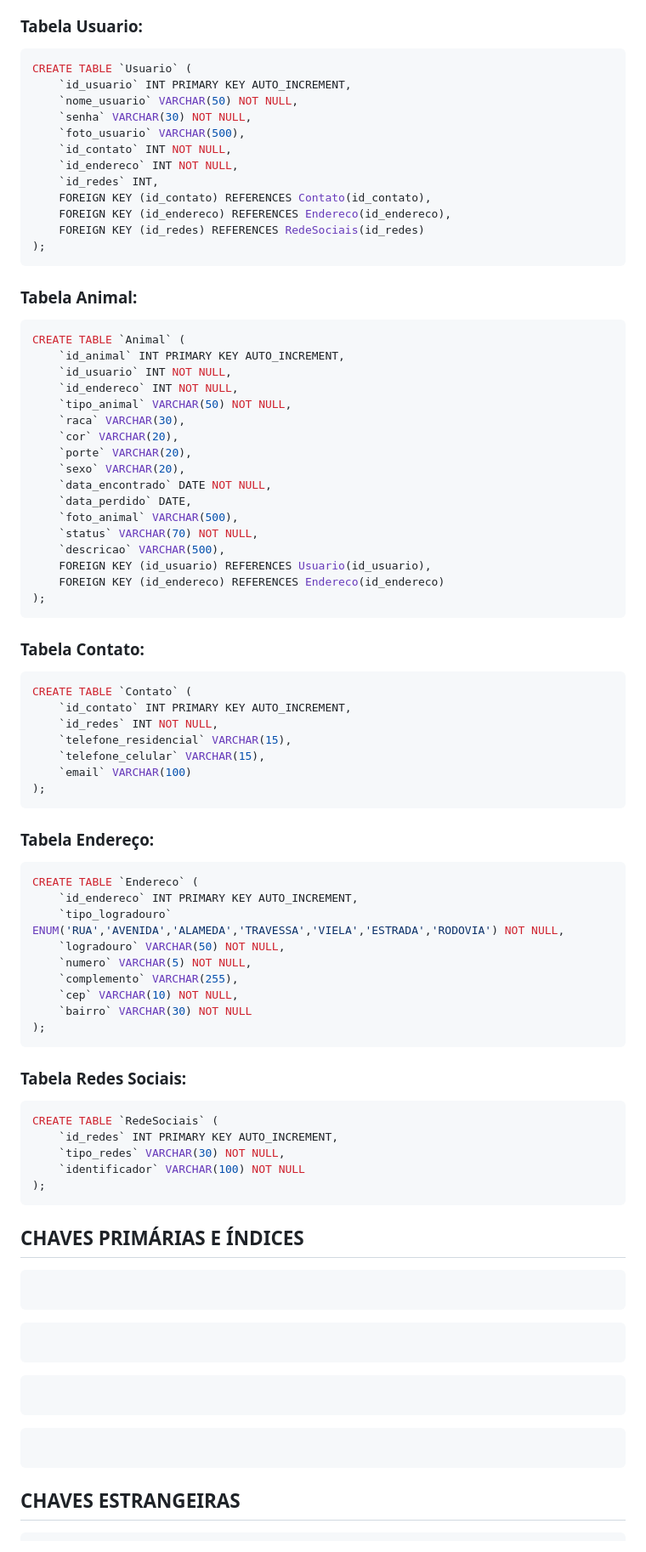
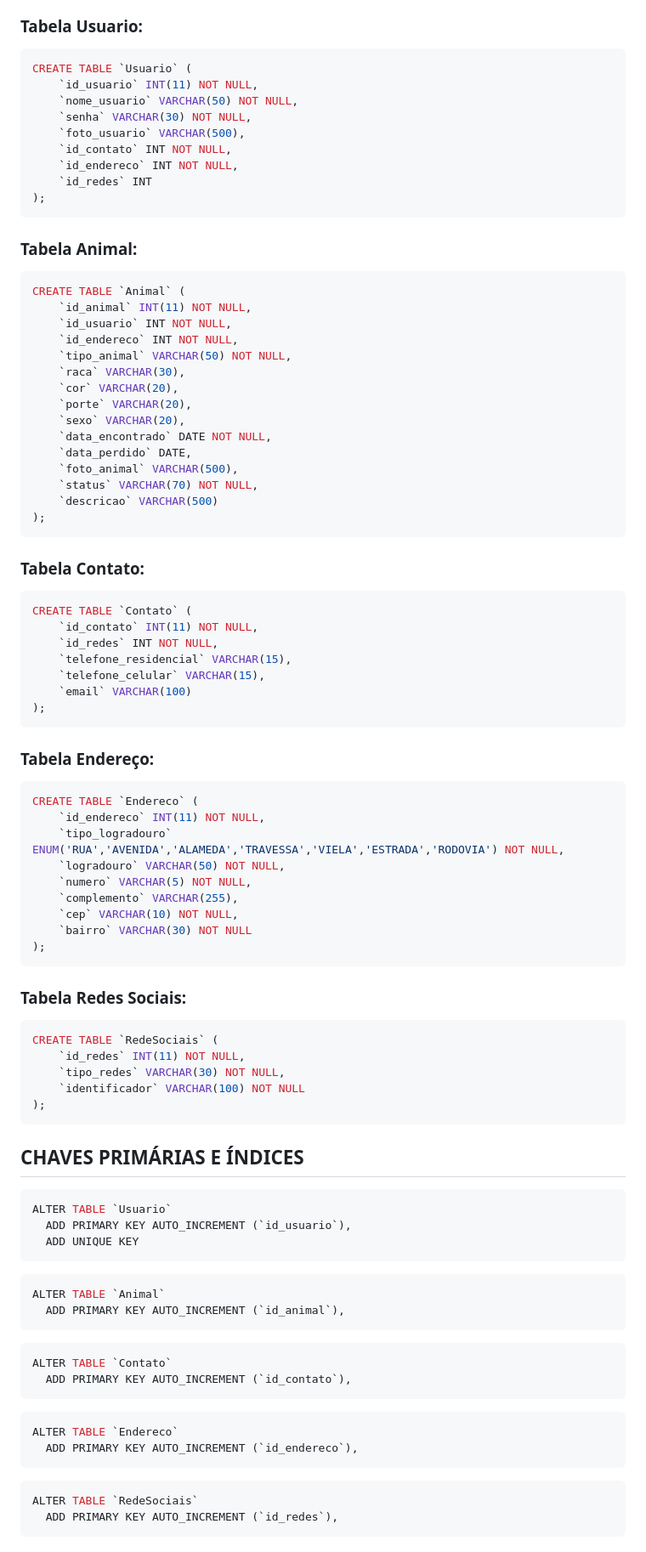
Before and after one commit to nathanfreire/PetNaLeste, a Markdown page: README.md, the part around the change printed below. Shown: that part at 85% size. GitHub-like rendering.

````diff
--- a/README.md
+++ b/README.md
@@ -63,16 +63,13 @@ node index.js
 
 ```sql
 CREATE TABLE `Usuario` (
-    `id_usuario` INT PRIMARY KEY AUTO_INCREMENT,
+    `id_usuario` INT(11) NOT NULL,
     `nome_usuario` VARCHAR(50) NOT NULL,
     `senha` VARCHAR(30) NOT NULL,
     `foto_usuario` VARCHAR(500),
     `id_contato` INT NOT NULL,
     `id_endereco` INT NOT NULL,
-    `id_redes` INT,
-    FOREIGN KEY (id_contato) REFERENCES Contato(id_contato),
-    FOREIGN KEY (id_endereco) REFERENCES Endereco(id_endereco),
-    FOREIGN KEY (id_redes) REFERENCES RedeSociais(id_redes)
+    `id_redes` INT
 );
 ```
 
@@ -80,7 +77,7 @@ CREATE TABLE `Usuario` (
 
 ```sql
 CREATE TABLE `Animal` (
-    `id_animal` INT PRIMARY KEY AUTO_INCREMENT,
+    `id_animal` INT(11) NOT NULL,
     `id_usuario` INT NOT NULL,
     `id_endereco` INT NOT NULL,
     `tipo_animal` VARCHAR(50) NOT NULL,
@@ -92,9 +89,7 @@ CREATE TABLE `Animal` (
     `data_perdido` DATE,
     `foto_animal` VARCHAR(500),
     `status` VARCHAR(70) NOT NULL,
-    `descricao` VARCHAR(500),
-    FOREIGN KEY (id_usuario) REFERENCES Usuario(id_usuario),
-    FOREIGN KEY (id_endereco) REFERENCES Endereco(id_endereco)
+    `descricao` VARCHAR(500)
 );
 ```
 
@@ -102,7 +97,7 @@ CREATE TABLE `Animal` (
 
 ```sql
 CREATE TABLE `Contato` (
-    `id_contato` INT PRIMARY KEY AUTO_INCREMENT,
+    `id_contato` INT(11) NOT NULL,
     `id_redes` INT NOT NULL,
     `telefone_residencial` VARCHAR(15),
     `telefone_celular` VARCHAR(15),
@@ -114,7 +109,7 @@ CREATE TABLE `Contato` (
 
 ```sql
 CREATE TABLE `Endereco` (
-    `id_endereco` INT PRIMARY KEY AUTO_INCREMENT,
+    `id_endereco` INT(11) NOT NULL,
     `tipo_logradouro` ENUM('RUA','AVENIDA','ALAMEDA','TRAVESSA','VIELA','ESTRADA','RODOVIA') NOT NULL,
     `logradouro` VARCHAR(50) NOT NULL,
     `numero` VARCHAR(5) NOT NULL,
@@ -128,7 +123,7 @@ CREATE TABLE `Endereco` (
 
 ```sql
 CREATE TABLE `RedeSociais` (
-    `id_redes` INT PRIMARY KEY AUTO_INCREMENT,
+    `id_redes` INT(11) NOT NULL,
     `tipo_redes` VARCHAR(30) NOT NULL,
     `identificador` VARCHAR(100) NOT NULL
 );
@@ -136,20 +131,29 @@ CREATE TABLE `RedeSociais` (
 
 ## CHAVES PRIMÁRIAS E ÍNDICES
 
-```bash
+```sql
+ALTER TABLE `Usuario`
+  ADD PRIMARY KEY AUTO_INCREMENT (`id_usuario`),
+  ADD UNIQUE KEY
 ```
 
-```bash
+```sql
+ALTER TABLE `Animal`
+  ADD PRIMARY KEY AUTO_INCREMENT (`id_animal`),
 ```
 
-```bash
+```sql
+ALTER TABLE `Contato`
+  ADD PRIMARY KEY AUTO_INCREMENT (`id_contato`),
 ```
 
-```bash
+```sql
+ALTER TABLE `Endereco`
+  ADD PRIMARY KEY AUTO_INCREMENT (`id_endereco`),
 ```
 
-## CHAVES ESTRANGEIRAS
-
-```bash
+```sql
+ALTER TABLE `RedeSociais`
+  ADD PRIMARY KEY AUTO_INCREMENT (`id_redes`),
 ```
 
````
Also changed, not shown: other parts of README.md (+11 -5 lines).
